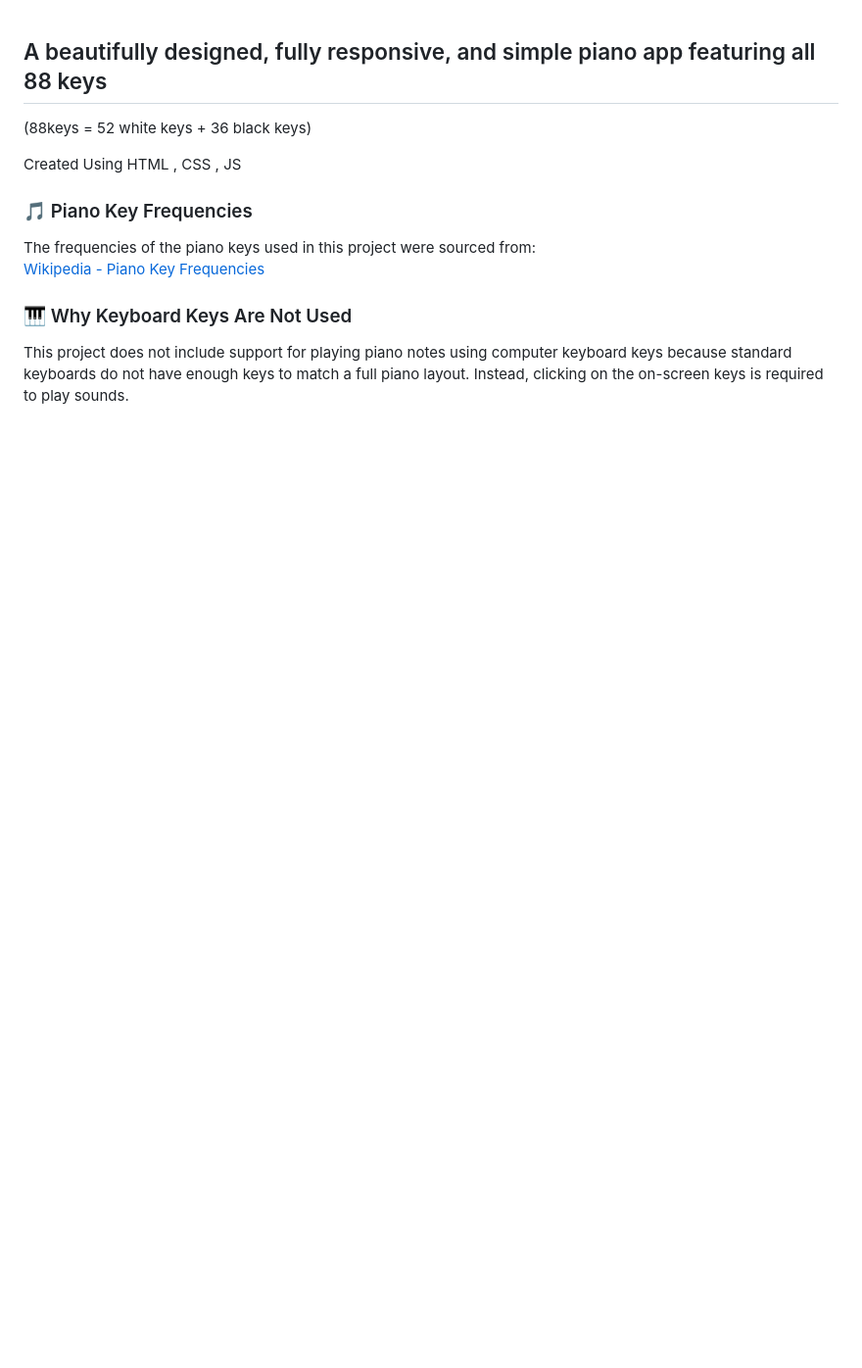
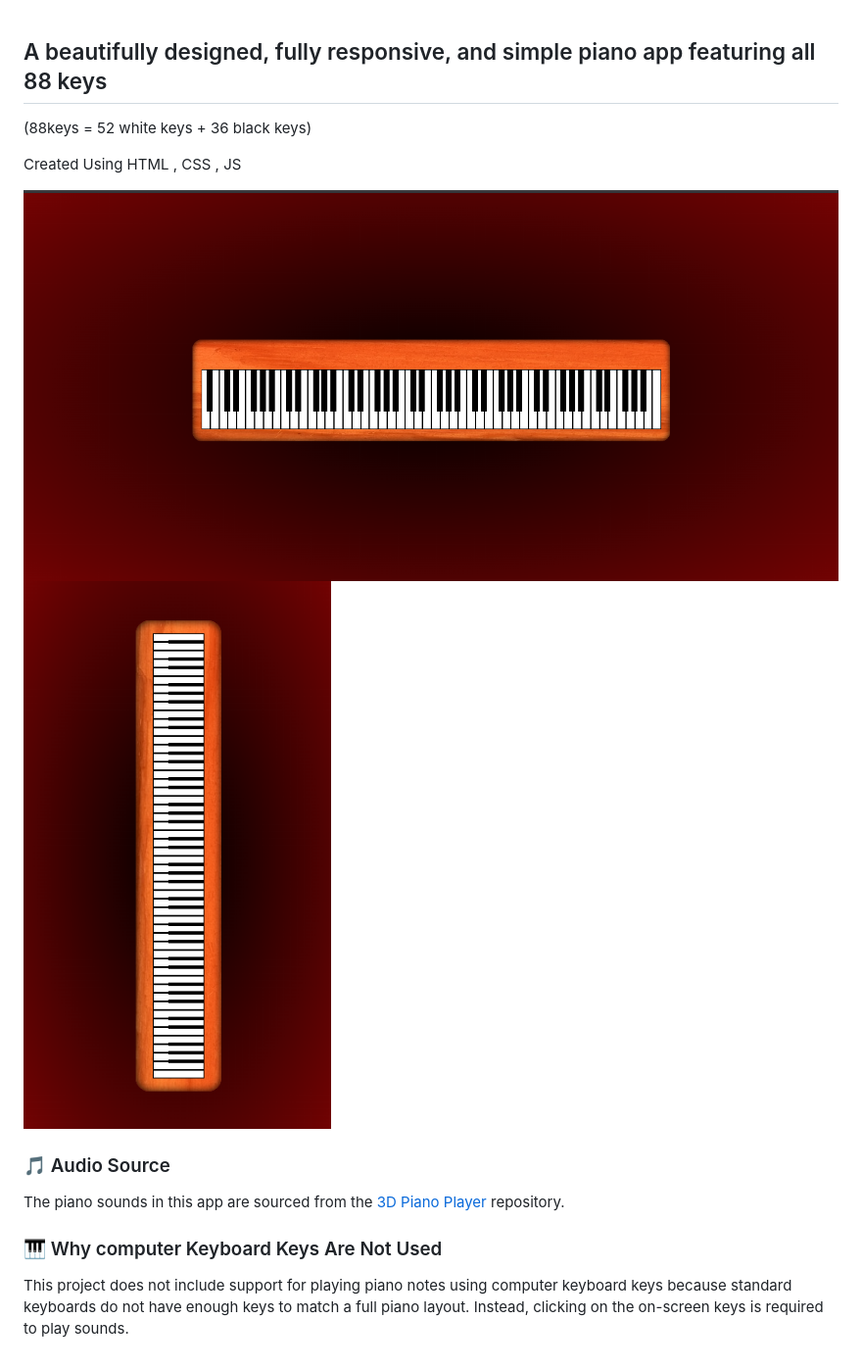
Before and after one commit to hassanhajizadeh/pianoProject, a Markdown page: README.md, the part around the change. Shown: that part at 98% size. GitHub-like rendering; pictures changed too: demoImg1.png (added), demoImg2.png (added); blank space fills up the shorter version.

```diff
--- a/README.md
+++ b/README.md
@@ -3,9 +3,11 @@
 
 Created Using HTML , CSS , JS
 
-### 🎵 Piano Key Frequencies
-The frequencies of the piano keys used in this project were sourced from:
-[Wikipedia - Piano Key Frequencies](https://en.wikipedia.org/wiki/Piano_key_frequencies)
+![desktop demo image of app](<demoImg1.png>)
+![moblie demo image of app](<demoImg2.png>)
 
-### 🎹 Why Keyboard Keys Are Not Used
+### 🎵 Audio Source
+The piano sounds in this app are sourced from the [3D Piano Player](https://github.com/reality3d/3d-piano-player) repository.
+
+### 🎹 Why computer Keyboard Keys Are Not Used
 This project does not include support for playing piano notes using computer keyboard keys because standard keyboards do not have enough keys to match a full piano layout. Instead, clicking on the on-screen keys is required to play sounds.
```
